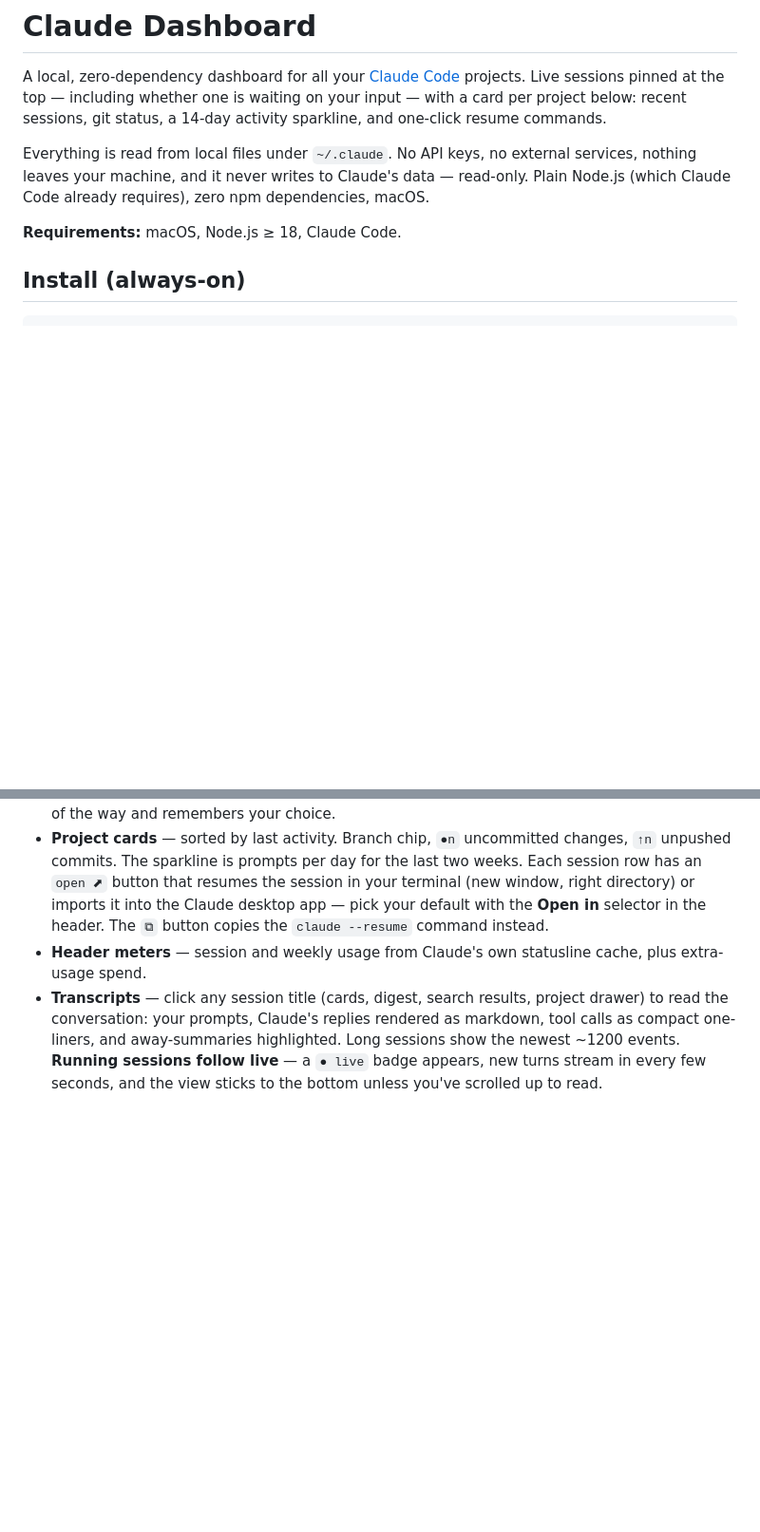
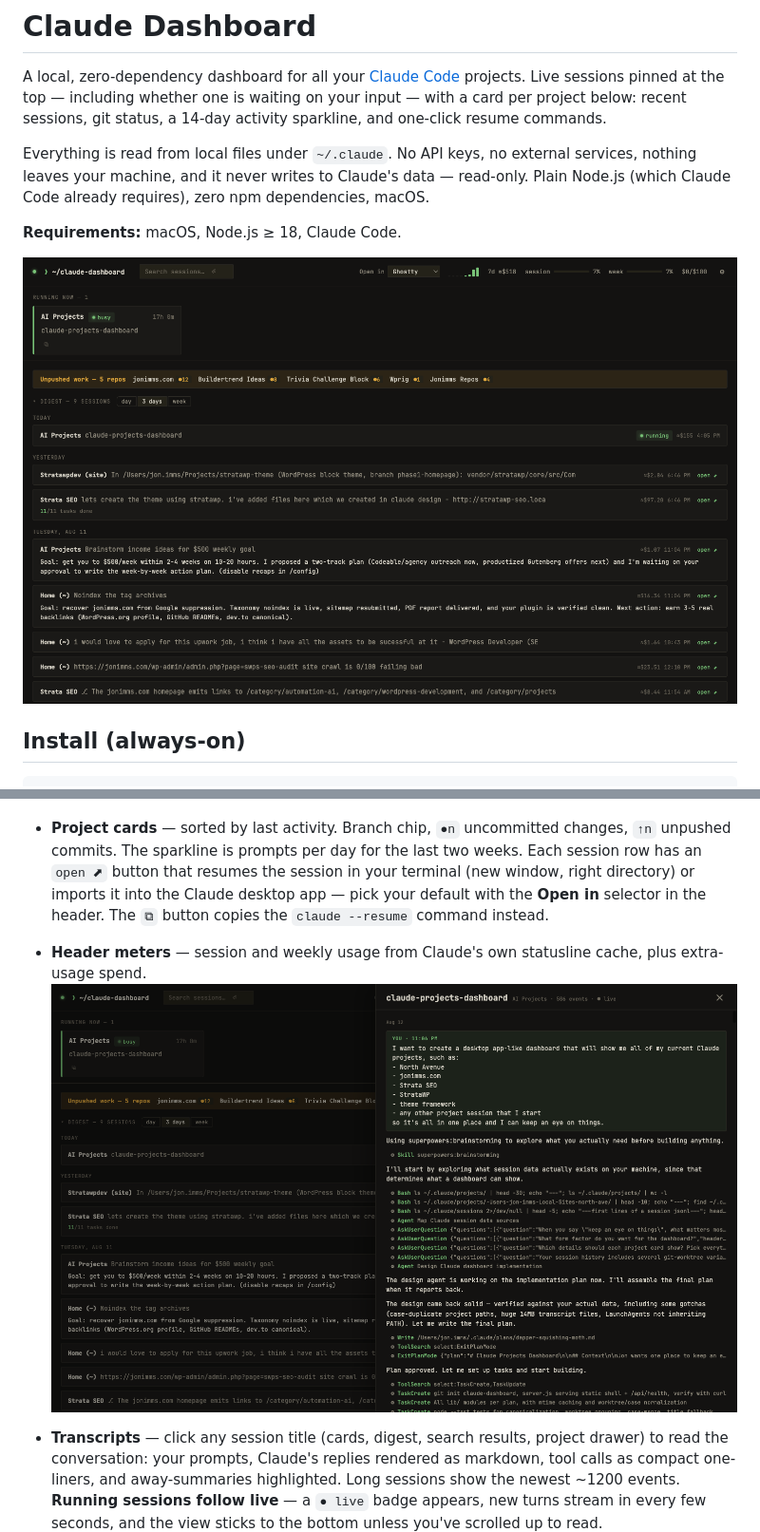
Before and after one commit to JonImmsWordpressDev/claude-dashboard, a Markdown page: README.md, 2 parts joined by grey strips. Shown: that part at 95% size. Rendered like a GitHub page; pictures changed too: docs/screenshots/dashboard-dark.png (added), docs/screenshots/transcript.png (added); blank space fills up the shorter version.

Commit message:
Add README screenshots

```diff
--- a/README.md
+++ b/README.md
@@ -5,6 +5,8 @@ A local, zero-dependency dashboard for all your [Claude Code](https://claude.com
 Everything is read from local files under `~/.claude`. No API keys, no external services, nothing leaves your machine, and it never writes to Claude's data — read-only. Plain Node.js (which Claude Code already requires), zero npm dependencies, macOS.
 
 **Requirements:** macOS, Node.js ≥ 18, Claude Code.
+
+![Claude Dashboard, dark mode — live sessions, unpushed-work strip, and the daily digest](docs/screenshots/dashboard-dark.png)
 
 ## Install (always-on)
 
@@ -28,6 +30,8 @@ node server.js
 - **Digest** — what happened across every project, grouped by day. Each entry shows the session's recap (Claude's own "away summary" where one exists — click to expand), how many tasks it completed, and an open button. Switch the window between day / 3 days / week; collapses out of the way and remembers your choice.
 - **Project cards** — sorted by last activity. Branch chip, `●n` uncommitted changes, `↑n` unpushed commits. The sparkline is prompts per day for the last two weeks. Each session row has an `open ⬈` button that resumes the session in your terminal (new window, right directory) or imports it into the Claude desktop app — pick your default with the **Open in** selector in the header. The `⧉` button copies the `claude --resume` command instead.
 - **Header meters** — session and weekly usage from Claude's own statusline cache, plus extra-usage spend.
+![Transcript viewer live-following a running session — this one shows the session that built the dashboard](docs/screenshots/transcript.png)
+
 - **Transcripts** — click any session title (cards, digest, search results, project drawer) to read the conversation: your prompts, Claude's replies rendered as markdown, tool calls as compact one-liners, and away-summaries highlighted. Long sessions show the newest ~1200 events. **Running sessions follow live** — a `● live` badge appears, new turns stream in every few seconds, and the view sticks to the bottom unless you've scrolled up to read.
 - **Search** — the header box searches every prompt you've ever sent plus all session titles (Enter to run, 2+ characters). Results open straight into transcripts.
 - **New session** — the `⊕` button on a project card opens a fresh terminal window in that project running `claude`.
```
Also changed, not shown: other parts of README.md (+2 -0 lines), docs/screenshots/dashboard-light.png (added).
